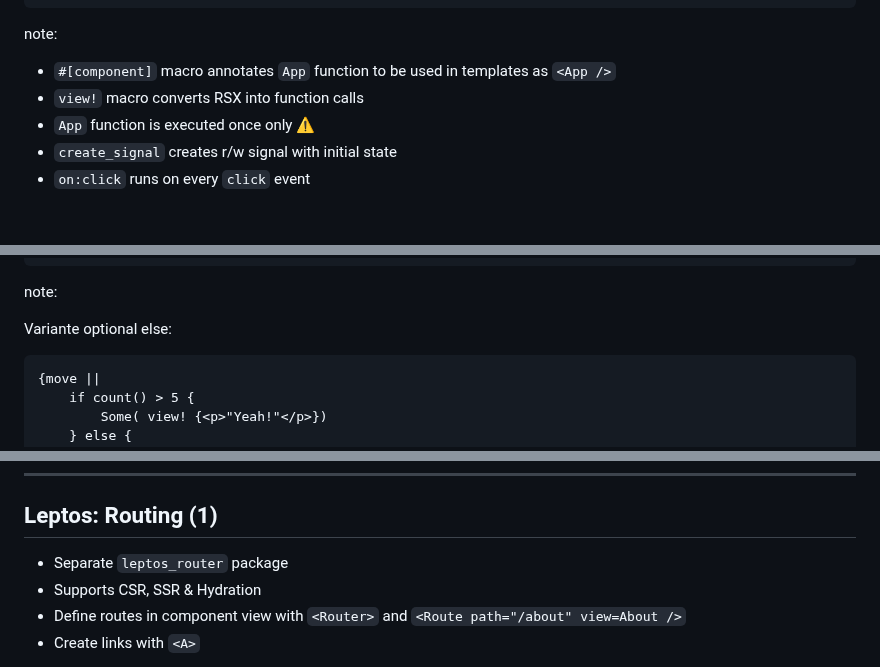
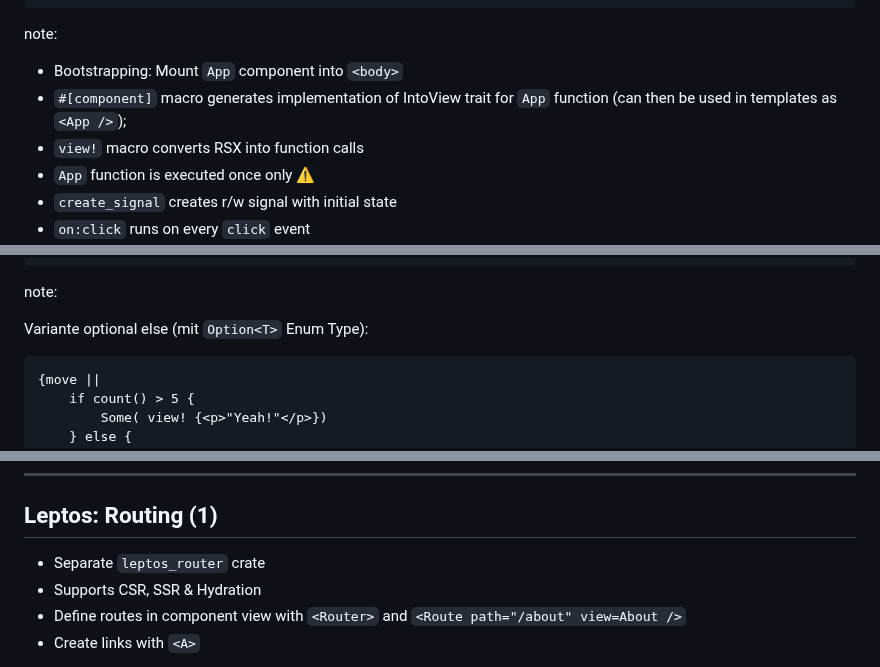
Before and after one commit to puzzle/tws24-fullstack-rust-slides, a Markdown page: slides.md, 3 parts joined by grey strips. GitHub-like rendering; blank space fills up the shorter version.

````diff
--- a/slides.md
+++ b/slides.md
@@ -1214,7 +1219,8 @@ fn App() -> impl IntoView {
 
 note:
 
-* `#[component]` macro annotates `App` function to be used in templates as `<App />`
+* Bootstrapping: Mount `App` component into `<body>`
+* `#[component]` macro generates implementation of IntoView trait for `App` function (can then be used in templates as `<App />`);
 * `view!` macro converts RSX into function calls
 * `App` function is executed once only ⚠️
 * `create_signal` creates r/w signal with initial state
@@ -1370,7 +1376,7 @@ pub fn List() -> impl IntoView {
 
 note:
 
-Variante optional else:
+Variante optional else (mit `Option<T>` Enum Type):
 
 ```
 {move ||
@@ -1641,7 +1647,7 @@ spawn_local(async {
 
 ## Leptos: Routing (1)
 
-- Separate `leptos_router` package
+- Separate `leptos_router` crate
 - Supports CSR, SSR & Hydration
 - Define routes in component view with `<Router>` and `<Route path="/about" view=About />`
 - Create links with `<A>`
````
Also changed, not shown: other parts of slides.md (+20 -9 lines).
